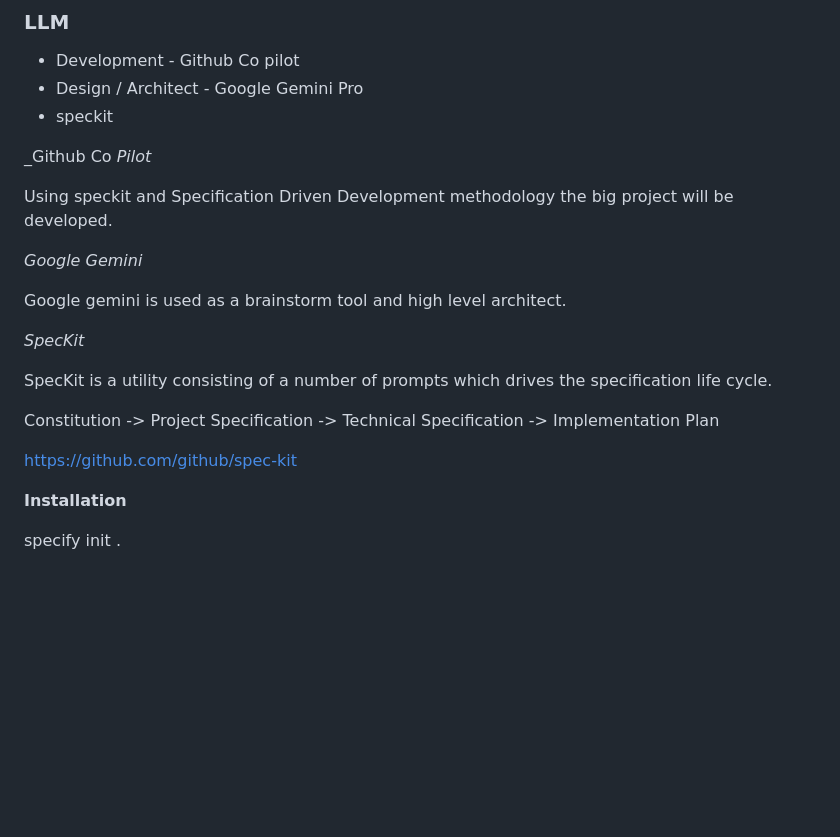
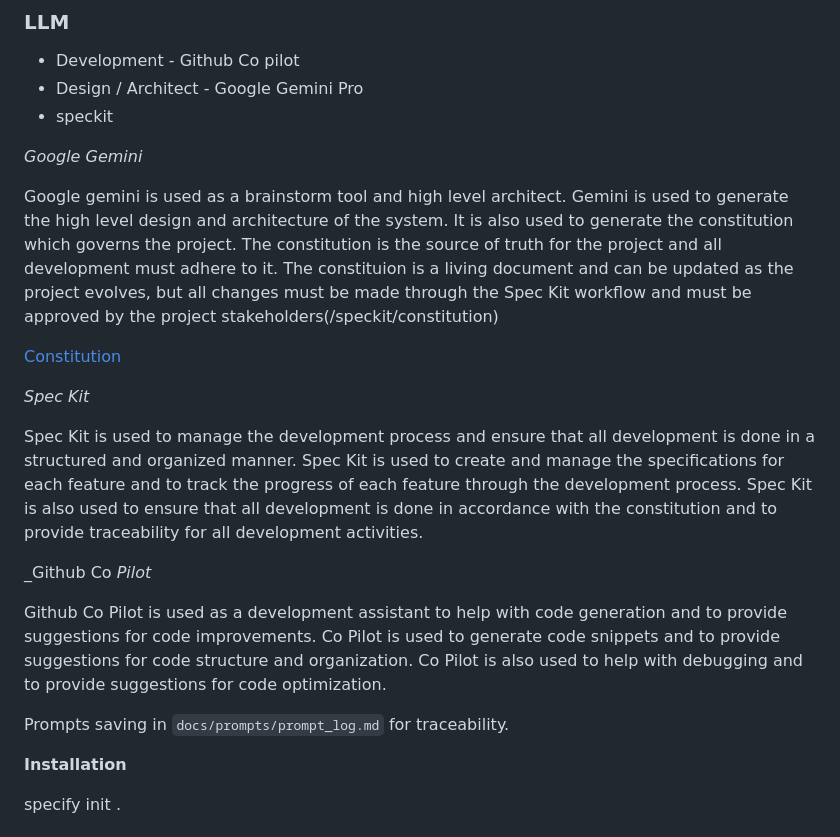
Before and after one commit to clydewatts1/PDFA_Webservices_And_Application_Big_Project, a Markdown page: README.md, the part around one of its changes. GitHub-like rendering; blank space fills up the shorter version.

```diff
--- a/README.md
+++ b/README.md
@@ -18,21 +18,23 @@
 - Design / Architect - Google Gemini Pro
 - speckit
 
+_Google Gemini_
+
+Google gemini is used as a brainstorm tool and high level architect.  Gemini is used to generate the high level design and architecture of the system.  It is also used to generate the constitution which governs the project. The constitution is the source of truth for the project and all development must adhere to it. The constituion is a living document and can be updated as the project evolves, but all changes must be made through the Spec Kit workflow and must be approved by the project stakeholders(/speckit/constitution)
+
+[Constitution](.specify/memory/constitution.md)
+
+_Spec Kit_
+
+Spec Kit is used to manage the development process and ensure that all development is done in a structured and organized manner.  Spec Kit is used to create and manage the specifications for each feature and to track the progress of each feature through the development process.  Spec Kit is also used to ensure that all development is done in accordance with the constitution and to provide traceability for all development activities.
+
 _Github Co _Pilot_
 
-Using speckit and Specification Driven Development methodology the big project will be developed.
+Github Co Pilot is used as a development assistant to help with code generation and to provide suggestions for code improvements.  Co Pilot is used to generate code snippets and to provide suggestions for code structure and organization.  Co Pilot is also used to help with debugging and to provide suggestions for code optimization.
 
-_Google Gemini_
+Prompts saving in `docs/prompts/prompt_log.md` for traceability.
 
-Google gemini is used as a brainstorm tool and high level architect.
 
-_SpecKit_
-
-SpecKit is a utility consisting of a number of prompts which drives the specification life cycle.
-
-Constitution -> Project Specification -> Technical Specification -> Implementation Plan
-
-https://github.com/github/spec-kit
 
 __Installation__
 
```
Also changed, not shown: other parts of README.md (+39 -0 lines), specify/memory/constitution.md (added).
